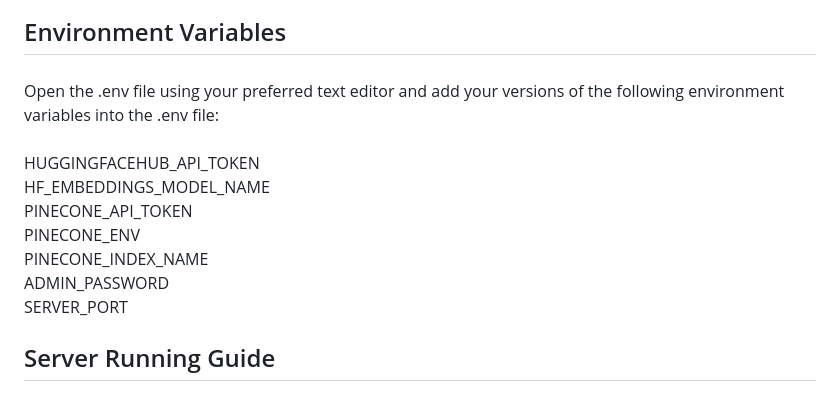
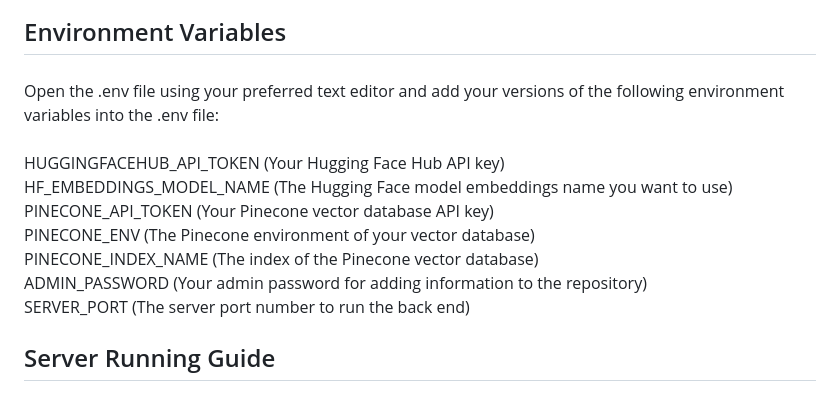
Before and after one commit to chappersa/CaLLM, a Markdown page: README.md, the part around the change. Rendered like a GitHub page.

```diff
--- a/README.md
+++ b/README.md
@@ -40,7 +40,7 @@
 
 ###
 
-<p align="left">Open the .env file using your preferred text editor and add your versions of the following environment variables into the .env file:<br><br>HUGGINGFACEHUB_API_TOKEN <br>HF_EMBEDDINGS_MODEL_NAME <br>PINECONE_API_TOKEN <br>PINECONE_ENV<br>PINECONE_INDEX_NAME<br>ADMIN_PASSWORD <br>SERVER_PORT</p>
+<p align="left">Open the .env file using your preferred text editor and add your versions of the following environment variables into the .env file:<br><br>HUGGINGFACEHUB_API_TOKEN (Your Hugging Face Hub API key)<br>HF_EMBEDDINGS_MODEL_NAME (The Hugging Face model embeddings name you want to use) <br>PINECONE_API_TOKEN (Your Pinecone vector database API key) <br>PINECONE_ENV (The Pinecone environment of your vector database)<br>PINECONE_INDEX_NAME (The index of the Pinecone vector database) <br>ADMIN_PASSWORD (Your admin password for adding information to the repository) <br>SERVER_PORT (The server port number to run the back end)</p>
 
 ###
 
```
